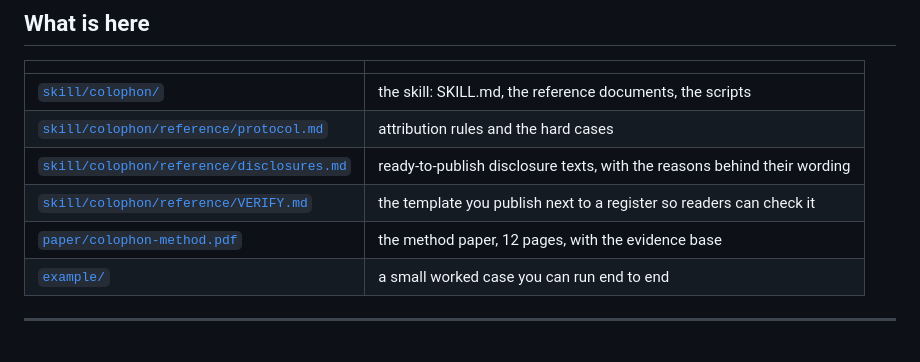
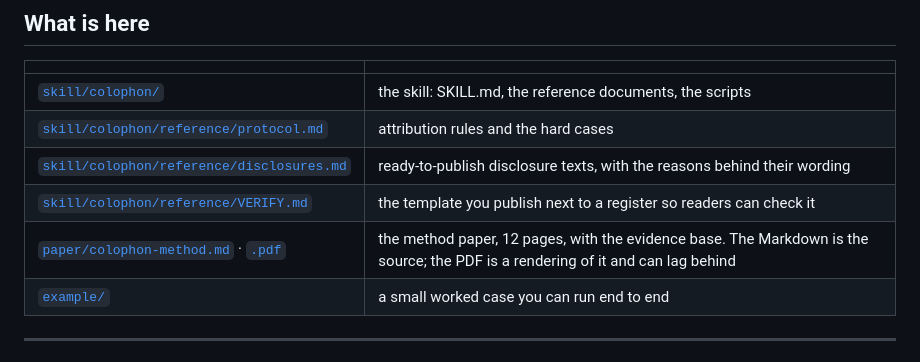
Before and after one commit to fchinaglia/colophon, a Markdown page: README.md, the part around the change. Rendered like a GitHub page.

```diff
--- a/README.md
+++ b/README.md
@@ -127,7 +127,7 @@ Also worth stating plainly: ideational attribution is a judgement, not a measure
 | [`skill/colophon/reference/protocol.md`](skill/colophon/reference/protocol.md) | attribution rules and the hard cases |
 | [`skill/colophon/reference/disclosures.md`](skill/colophon/reference/disclosures.md) | ready-to-publish disclosure texts, with the reasons behind their wording |
 | [`skill/colophon/reference/VERIFY.md`](skill/colophon/reference/VERIFY.md) | the template you publish next to a register so readers can check it |
-| [`paper/colophon-method.pdf`](paper/colophon-method.pdf) | the method paper, 12 pages, with the evidence base |
+| [`paper/colophon-method.md`](paper/colophon-method.md) · [`.pdf`](paper/colophon-method.pdf) | the method paper, 12 pages, with the evidence base. The Markdown is the source; the PDF is a rendering of it and can lag behind |
 | [`example/`](example/) | a small worked case you can run end to end |
 
 ---
```
Also changed, not shown: CONTRIBUTING.md (+11 -0 lines).
